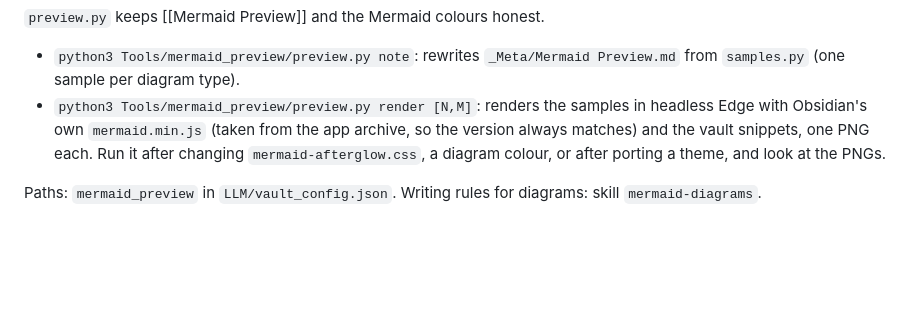
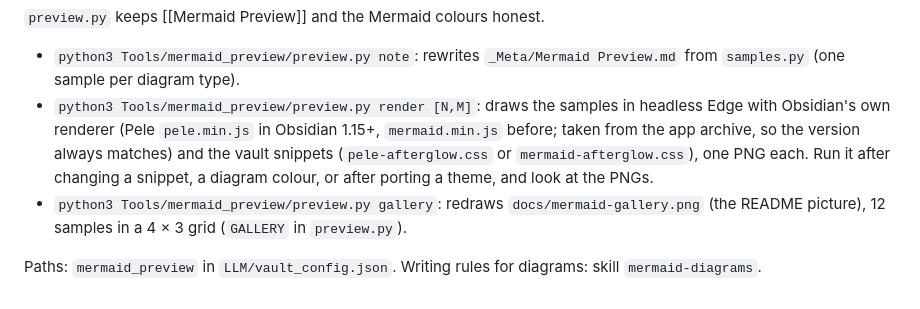
Before and after one commit to zelvet-velvet/agent-worklog-vault, a Markdown page: Tools/mermaid_preview/mermaid_preview.md, the part around the change. Drawn GitHub-style; blank space fills up the shorter version.

```diff
--- a/Tools/mermaid_preview/mermaid_preview.md
+++ b/Tools/mermaid_preview/mermaid_preview.md
@@ -5,6 +5,7 @@ sticker: lucide//workflow
 `preview.py` keeps [[Mermaid Preview]] and the Mermaid colours honest.
 
 - `python3 Tools/mermaid_preview/preview.py note`: rewrites `_Meta/Mermaid Preview.md` from `samples.py` (one sample per diagram type).
-- `python3 Tools/mermaid_preview/preview.py render [N,M]`: renders the samples in headless Edge with Obsidian's own `mermaid.min.js` (taken from the app archive, so the version always matches) and the vault snippets, one PNG each. Run it after changing `mermaid-afterglow.css`, a diagram colour, or after porting a theme, and look at the PNGs.
+- `python3 Tools/mermaid_preview/preview.py render [N,M]`: draws the samples in headless Edge with Obsidian's own renderer (Pele `pele.min.js` in Obsidian 1.15+, `mermaid.min.js` before; taken from the app archive, so the version always matches) and the vault snippets (`pele-afterglow.css` or `mermaid-afterglow.css`), one PNG each. Run it after changing a snippet, a diagram colour, or after porting a theme, and look at the PNGs.
+- `python3 Tools/mermaid_preview/preview.py gallery`: redraws `docs/mermaid-gallery.png` (the README picture), 12 samples in a 4 × 3 grid (`GALLERY` in `preview.py`).
 
 Paths: `mermaid_preview` in `LLM/vault_config.json`. Writing rules for diagrams: skill `mermaid-diagrams`.
```
Also changed, not shown: README.md (+2 -2 lines), README.zh-TW.md (+2 -2 lines), docs/mermaid-gallery.png, 2 other files.
